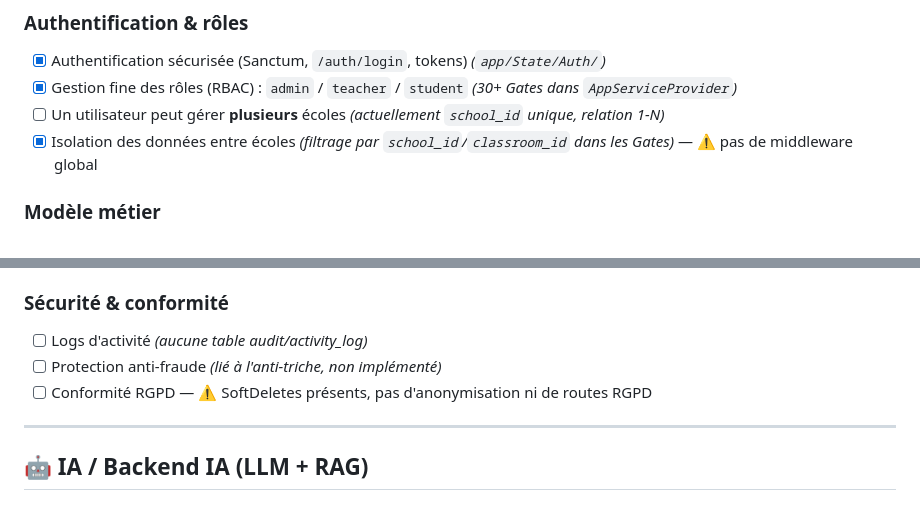
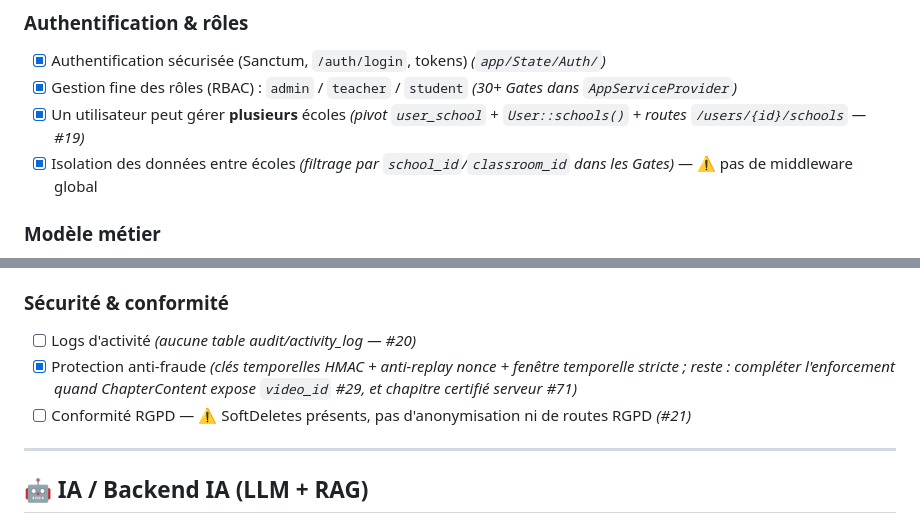
Before and after one commit to BaptisteLeDev/Angular-Seira, a Markdown page: TODO.md, 2 parts joined by grey strips. GitHub-like rendering.

Commit message:
docs(todo): multi-école fait (#19), anti-fraude (clés) coché, renvois #29/#71

```diff
--- a/TODO.md
+++ b/TODO.md
@@ -16,7 +16,7 @@
 ### Authentification & rôles
 - [x] Authentification sécurisée (Sanctum, `/auth/login`, tokens) *(`app/State/Auth/`)*
 - [x] Gestion fine des rôles (RBAC) : `admin` / `teacher` / `student` *(30+ Gates dans `AppServiceProvider`)*
-- [ ] Un utilisateur peut gérer **plusieurs** écoles *(actuellement `school_id` unique, relation 1-N)*
+- [x] Un utilisateur peut gérer **plusieurs** écoles *(pivot `user_school` + `User::schools()` + routes `/users/{id}/schools` — #19)*
 - [x] Isolation des données entre écoles *(filtrage par `school_id`/`classroom_id` dans les Gates)* — ⚠️ pas de middleware global
 
 ### Modèle métier
@@ -43,9 +43,9 @@
 - [x] Vues agrégées élève / formateur / école *(`GET /api/aggregates/teacher` + `GET /api/aggregates/school`)*
 
 ### Sécurité & conformité
-- [ ] Logs d'activité *(aucune table audit/activity_log)*
-- [ ] Protection anti-fraude *(lié à l'anti-triche, non implémenté)*
-- [ ] Conformité RGPD — ⚠️ SoftDeletes présents, pas d'anonymisation ni de routes RGPD
+- [ ] Logs d'activité *(aucune table audit/activity_log — #20)*
+- [x] Protection anti-fraude *(clés temporelles HMAC + anti-replay nonce + fenêtre temporelle stricte ; reste : compléter l'enforcement quand ChapterContent expose `video_id` #29, et chapitre certifié serveur #71)*
+- [ ] Conformité RGPD — ⚠️ SoftDeletes présents, pas d'anonymisation ni de routes RGPD *(#21)*
 
 ---
 
```
